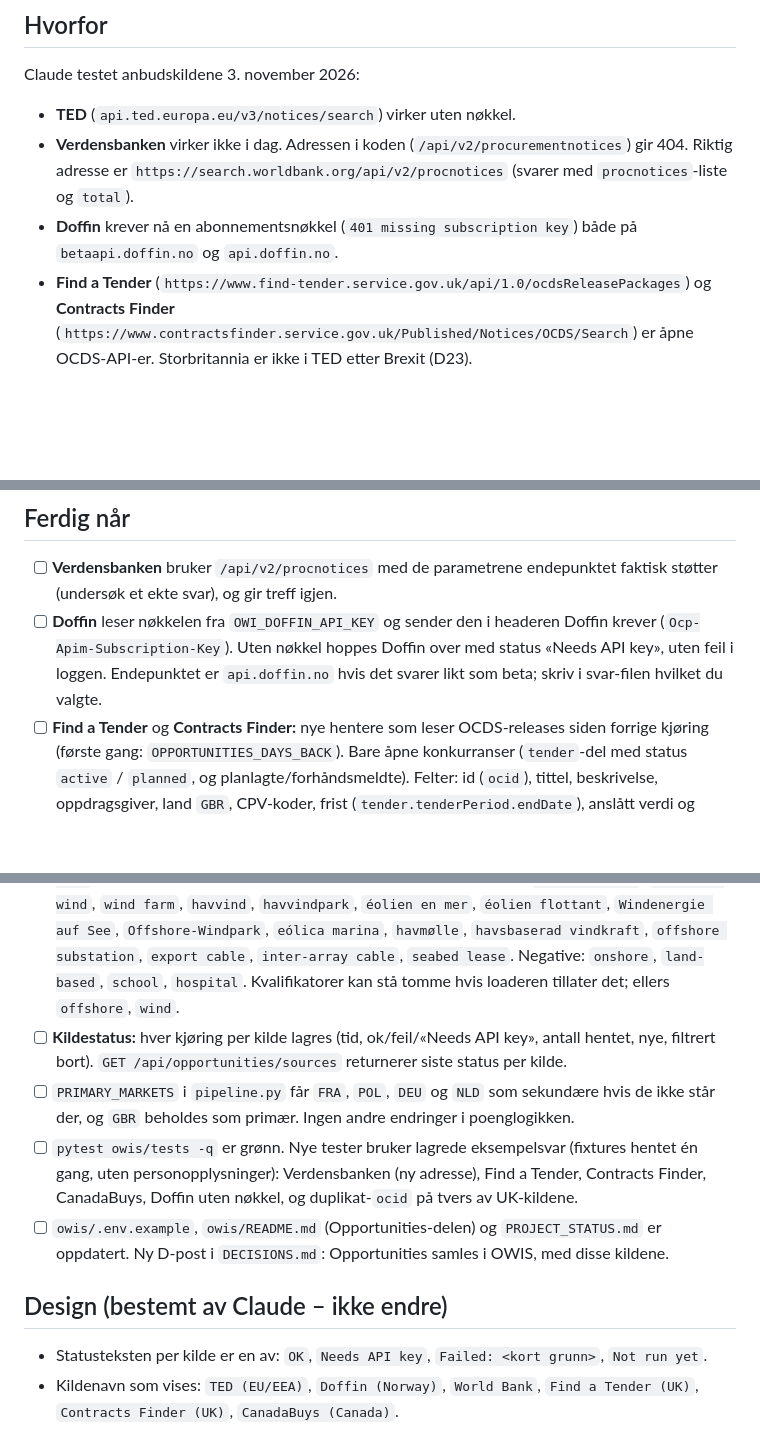
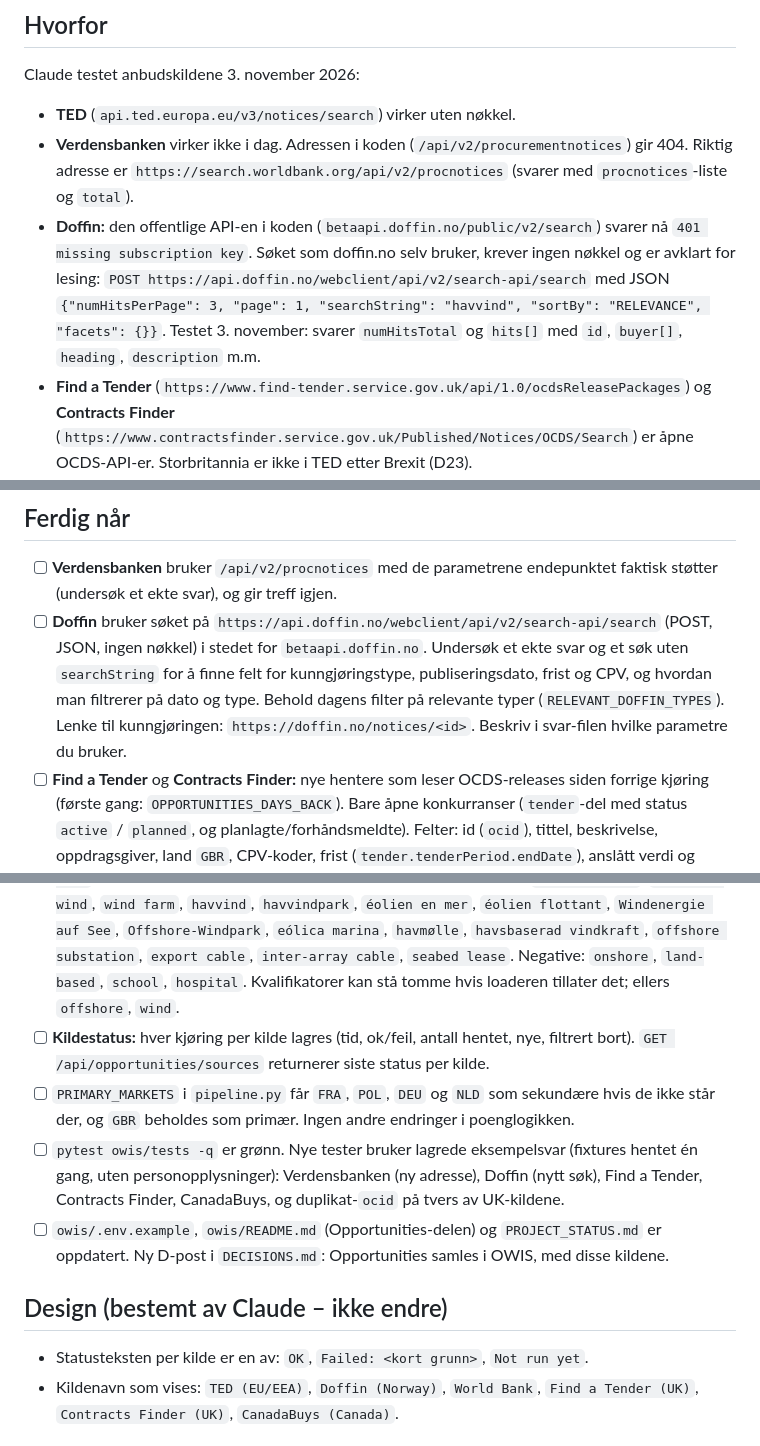
Before and after one commit to MadsArild77/OWIS, a Markdown page: oppgaver/007-anbudskilder.md, 3 parts joined by grey strips. Drawn GitHub-style; blank space fills up the shorter version.

Commit message:
Read Doffin through its public web search, which needs no key
Co-Authored-By: Claude Opus 5.5 <noreply@anthropic.com>

```diff
--- a/oppgaver/007-anbudskilder.md
+++ b/oppgaver/007-anbudskilder.md
@@ -9,25 +9,25 @@ Opportunities henter havvindrelevante anbud fra TED (EU/EØS), Doffin (Norge), V
 Claude testet anbudskildene 3. november 2026:
 - **TED** (`api.ted.europa.eu/v3/notices/search`) virker uten nøkkel.
 - **Verdensbanken** virker ikke i dag. Adressen i koden (`/api/v2/procurementnotices`) gir 404. Riktig adresse er `https://search.worldbank.org/api/v2/procnotices` (svarer med `procnotices`-liste og `total`).
-- **Doffin** krever nå en abonnementsnøkkel (`401 missing subscription key`) både på `betaapi.doffin.no` og `api.doffin.no`.
+- **Doffin:** den offentlige API-en i koden (`betaapi.doffin.no/public/v2/search`) svarer nå `401 missing subscription key`. Søket som doffin.no selv bruker, krever ingen nøkkel og er avklart for lesing: `POST https://api.doffin.no/webclient/api/v2/search-api/search` med JSON `{"numHitsPerPage": 3, "page": 1, "searchString": "havvind", "sortBy": "RELEVANCE", "facets": {}}`. Testet 3. november: svarer `numHitsTotal` og `hits[]` med `id`, `buyer[]`, `heading`, `description` m.m.
 - **Find a Tender** (`https://www.find-tender.service.gov.uk/api/1.0/ocdsReleasePackages`) og **Contracts Finder** (`https://www.contractsfinder.service.gov.uk/Published/Notices/OCDS/Search`) er åpne OCDS-API-er. Storbritannia er ikke i TED etter Brexit (D23).
 - **CanadaBuys** publiserer åpne anbud som CSV: `https://canadabuys.canada.ca/opendata/pub/openTenderNotice-ouvertAvisAppelOffres.csv`.
 - Ikke med: SAM.gov (USA) krever API-nøkkel, ADB svarer med Cloudflare, AusTender har bare tildelte kontrakter, og UNGM har ikke åpent API.
 
 ## Ferdig når
 - [ ] **Verdensbanken** bruker `/api/v2/procnotices` med de parametrene endepunktet faktisk støtter (undersøk et ekte svar), og gir treff igjen.
-- [ ] **Doffin** leser nøkkelen fra `OWI_DOFFIN_API_KEY` og sender den i headeren Doffin krever (`Ocp-Apim-Subscription-Key`). Uten nøkkel hoppes Doffin over med status «Needs API key», uten feil i loggen. Endepunktet er `api.doffin.no` hvis det svarer likt som beta; skriv i svar-filen hvilket du valgte.
+- [ ] **Doffin** bruker søket på `https://api.doffin.no/webclient/api/v2/search-api/search` (POST, JSON, ingen nøkkel) i stedet for `betaapi.doffin.no`. Undersøk et ekte svar og et søk uten `searchString` for å finne felt for kunngjøringstype, publiseringsdato, frist og CPV, og hvordan man filtrerer på dato og type. Behold dagens filter på relevante typer (`RELEVANT_DOFFIN_TYPES`). Lenke til kunngjøringen: `https://doffin.no/notices/<id>`. Beskriv i svar-filen hvilke parametre du bruker.
 - [ ] **Find a Tender** og **Contracts Finder:** nye hentere som leser OCDS-releases siden forrige kjøring (første gang: `OPPORTUNITIES_DAYS_BACK`). Bare åpne konkurranser (`tender`-del med status `active` / `planned`, og planlagte/forhåndsmeldte). Felter: id (`ocid`), tittel, beskrivelse, oppdragsgiver, land `GBR`, CPV-koder, frist (`tender.tenderPeriod.endDate`), anslått verdi og valuta, lenke til kunngjøringen. Samme notis i begge kilder (samme `ocid`) lagres én gang.
 - [ ] **CanadaBuys:** henter CSV-filen, tar bare rader publisert siden forrige kjøring (første gang `OPPORTUNITIES_DAYS_BACK`), engelske felt, land `CAN`.
 - [ ] Alle nye kilder går gjennom eksisterende normalisering, `process_raw_item` og profiler. De er med i `OWI_OPP_ENABLED_SOURCES` som `UK_FTS`, `UK_CF` og `CANADABUYS` (standard: `TED,DOFFIN,WORLDBANK,UK_FTS,UK_CF,CANADABUYS`).
 - [ ] **Ny profil** i `profiles.yaml`: `company: OWIS`, `name: Offshore wind market`, kategori `Offshore Wind`. Den fanger alle havvindanbud for markedsinnsikt. Nøkkelord: `offshore wind`, `floating wind`, `wind farm`, `havvind`, `havvindpark`, `éolien en mer`, `éolien flottant`, `Windenergie auf See`, `Offshore-Windpark`, `eólica marina`, `havmølle`, `havsbaserad vindkraft`, `offshore substation`, `export cable`, `inter-array cable`, `seabed lease`. Negative: `onshore`, `land-based`, `school`, `hospital`. Kvalifikatorer kan stå tomme hvis loaderen tillater det; ellers `offshore`, `wind`.
-- [ ] **Kildestatus:** hver kjøring per kilde lagres (tid, ok/feil/«Needs API key», antall hentet, nye, filtrert bort). `GET /api/opportunities/sources` returnerer siste status per kilde.
+- [ ] **Kildestatus:** hver kjøring per kilde lagres (tid, ok/feil, antall hentet, nye, filtrert bort). `GET /api/opportunities/sources` returnerer siste status per kilde.
 - [ ] `PRIMARY_MARKETS` i `pipeline.py` får `FRA`, `POL`, `DEU` og `NLD` som sekundære hvis de ikke står der, og `GBR` beholdes som primær. Ingen andre endringer i poenglogikken.
-- [ ] `pytest owis/tests -q` er grønn. Nye tester bruker lagrede eksempelsvar (fixtures hentet én gang, uten personopplysninger): Verdensbanken (ny adresse), Find a Tender, Contracts Finder, CanadaBuys, Doffin uten nøkkel, og duplikat-`ocid` på tvers av UK-kildene.
+- [ ] `pytest owis/tests -q` er grønn. Nye tester bruker lagrede eksempelsvar (fixtures hentet én gang, uten personopplysninger): Verdensbanken (ny adresse), Doffin (nytt søk), Find a Tender, Contracts Finder, CanadaBuys, og duplikat-`ocid` på tvers av UK-kildene.
 - [ ] `owis/.env.example`, `owis/README.md` (Opportunities-delen) og `PROJECT_STATUS.md` er oppdatert. Ny D-post i `DECISIONS.md`: Opportunities samles i OWIS, med disse kildene.
 
 ## Design (bestemt av Claude – ikke endre)
-- Statusteksten per kilde er en av: `OK`, `Needs API key`, `Failed: <kort grunn>`, `Not run yet`.
+- Statusteksten per kilde er en av: `OK`, `Failed: <kort grunn>`, `Not run yet`.
 - Kildenavn som vises: `TED (EU/EEA)`, `Doffin (Norway)`, `World Bank`, `Find a Tender (UK)`, `Contracts Finder (UK)`, `CanadaBuys (Canada)`.
 
 ## Filer som kan endres
```
Also changed, not shown: other parts of oppgaver/007-anbudskilder.md (+0 -1 lines).
